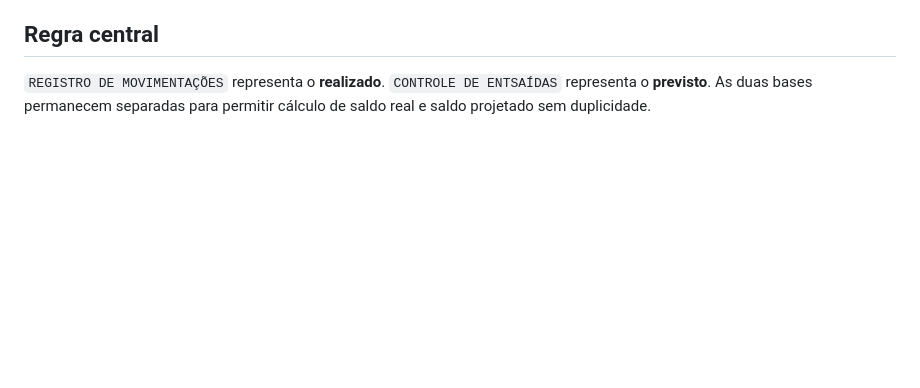
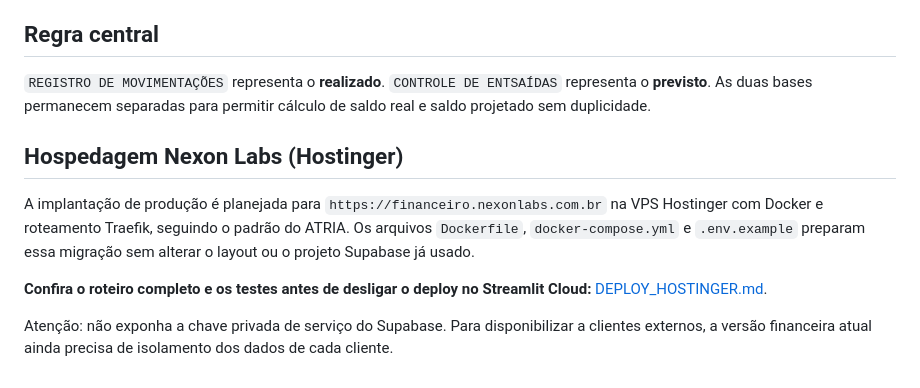
Before and after one commit to juniorsousa-oss/GESTAO-FINANCEIRA, a Markdown page: README.md, the part around the change. GitHub-like rendering; blank space fills up the shorter version.

Commit message:
docs: referencia guia de deploy Hostinger no README

```diff
--- a/README.md
+++ b/README.md
@@ -106,3 +106,11 @@ A importação substitui essas quatro bases após confirmação do usuário. O a
 ## Regra central
 
 `REGISTRO DE MOVIMENTAÇÕES` representa o **realizado**. `CONTROLE DE ENTSAÍDAS` representa o **previsto**. As duas bases permanecem separadas para permitir cálculo de saldo real e saldo projetado sem duplicidade.
+
+## Hospedagem Nexon Labs (Hostinger)
+
+A implantação de produção é planejada para `https://financeiro.nexonlabs.com.br` na VPS Hostinger com Docker e roteamento Traefik, seguindo o padrão do ATRIA. Os arquivos `Dockerfile`, `docker-compose.yml` e `.env.example` preparam essa migração sem alterar o layout ou o projeto Supabase já usado.
+
+**Confira o roteiro completo e os testes antes de desligar o deploy no Streamlit Cloud:** [DEPLOY_HOSTINGER.md](DEPLOY_HOSTINGER.md).
+
+Atenção: não exponha a chave privada de serviço do Supabase. Para disponibilizar a clientes externos, a versão financeira atual ainda precisa de isolamento dos dados de cada cliente.
```
